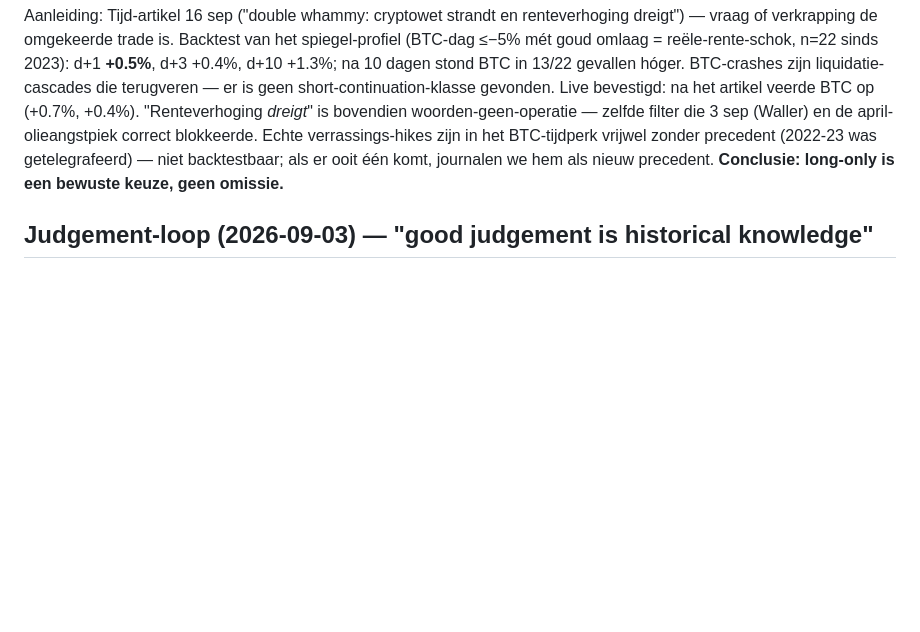
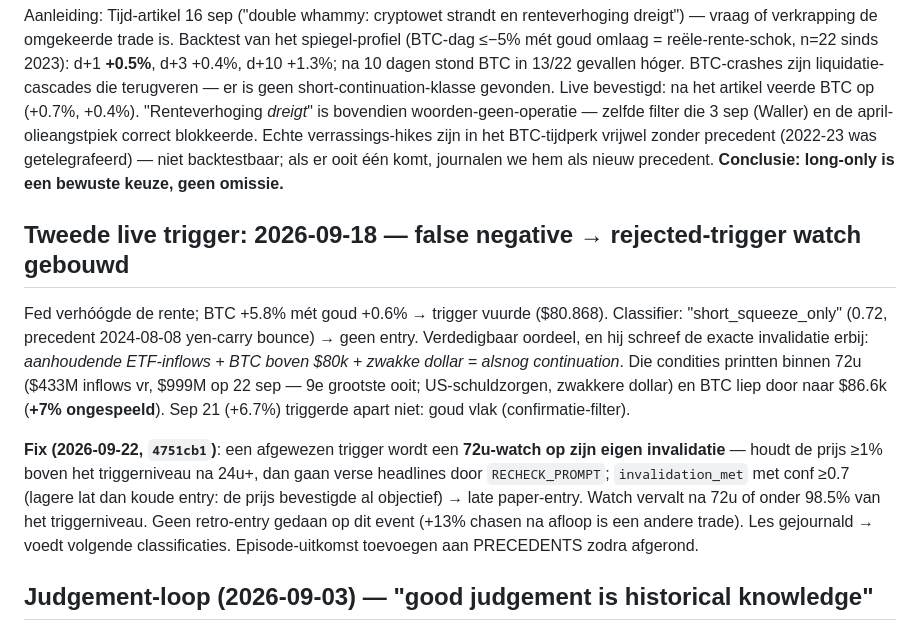
Before and after one commit to jorisfalter/polymarket-bot, a Markdown page: docs/research/macro-event-btc-bot.md, the part around the change. Rendered like a GitHub page; blank space fills up the shorter version.

Commit message:
Docs: Sep 18 false-negative episode + rejected-trigger watch mechanism
Co-Authored-By: Claude Fable 5 <noreply@anthropic.com>
Claude-Session: https://claude.ai/code/session_01TTfvPDnKV2SdnjAWRB8bkY

```diff
--- a/docs/research/macro-event-btc-bot.md
+++ b/docs/research/macro-event-btc-bot.md
@@ -132,6 +132,12 @@ Fixes (2026-09-07): (1) **Anthropic is nu primair** — sinds dezelfde dag op **
 
 Aanleiding: Tijd-artikel 16 sep ("double whammy: cryptowet strandt en renteverhoging dreigt") — vraag of verkrapping de omgekeerde trade is. Backtest van het spiegel-profiel (BTC-dag ≤−5% mét goud omlaag = reële-rente-schok, n=22 sinds 2023): d+1 **+0.5%**, d+3 +0.4%, d+10 +1.3%; na 10 dagen stond BTC in 13/22 gevallen hóger. BTC-crashes zijn liquidatie-cascades die terugveren — er is geen short-continuation-klasse gevonden. Live bevestigd: na het artikel veerde BTC op (+0.7%, +0.4%). "Renteverhoging *dreigt*" is bovendien woorden-geen-operatie — zelfde filter die 3 sep (Waller) en de april-olieangstpiek correct blokkeerde. Echte verrassings-hikes zijn in het BTC-tijdperk vrijwel zonder precedent (2022-23 was getelegrafeerd) — niet backtestbaar; als er ooit één komt, journalen we hem als nieuw precedent. **Conclusie: long-only is een bewuste keuze, geen omissie.**
 
+## Tweede live trigger: 2026-09-18 — false negative → rejected-trigger watch gebouwd
+
+Fed verhóógde de rente; BTC +5.8% mét goud +0.6% → trigger vuurde ($80.868). Classifier: "short_squeeze_only" (0.72, precedent 2024-08-08 yen-carry bounce) → geen entry. Verdedigbaar oordeel, en hij schreef de exacte invalidatie erbij: *aanhoudende ETF-inflows + BTC boven $80k + zwakke dollar = alsnog continuation*. Die condities printten binnen 72u ($433M inflows vr, $999M op 22 sep — 9e grootste ooit; US-schuldzorgen, zwakkere dollar) en BTC liep door naar $86.6k (**+7% ongespeeld**). Sep 21 (+6.7%) triggerde apart niet: goud vlak (confirmatie-filter).
+
+**Fix (2026-09-22, `4751cb1`)**: een afgewezen trigger wordt een **72u-watch op zijn eigen invalidatie** — houdt de prijs ≥1% boven het triggerniveau na 24u+, dan gaan verse headlines door `RECHECK_PROMPT`; `invalidation_met` met conf ≥0.7 (lagere lat dan koude entry: de prijs bevestigde al objectief) → late paper-entry. Watch vervalt na 72u of onder 98.5% van het triggerniveau. Geen retro-entry gedaan op dit event (+13% chasen na afloop is een andere trade). Les gejournald → voedt volgende classificaties. Episode-uitkomst toevoegen aan PRECEDENTS zodra afgerond.
+
 ## Judgement-loop (2026-09-03) — "good judgement is historical knowledge"
 
 Principe van Joris: een bot moet (1) historisch precedent zoeken, (2) zijn thesis opschrijven vóór de trade, (3) zijn resultaat opschrijven bij exit. Geïmplementeerd als gesloten cirkel:
```
